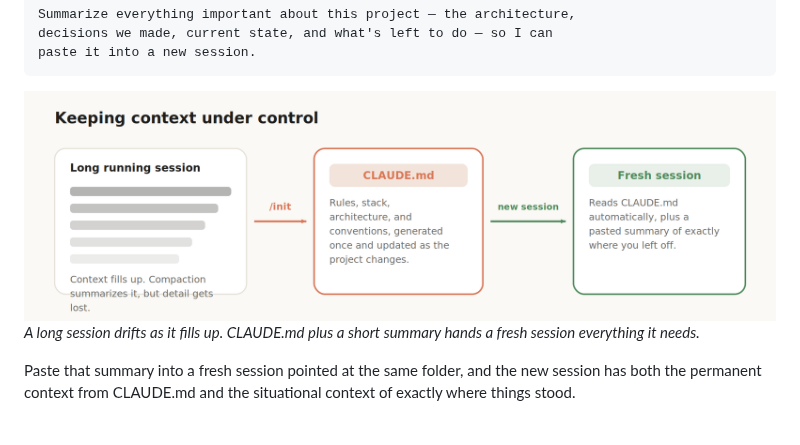
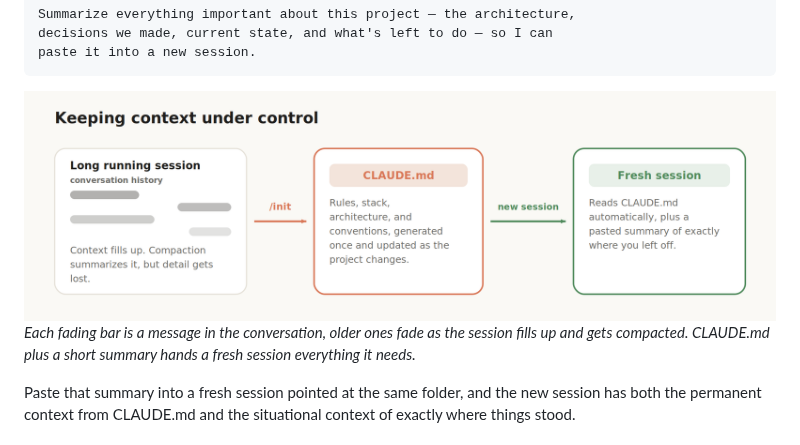
Before and after one commit to krutishah45/CSC575-SER375-AI-Driven-Software-Engineering, a Markdown page: README.md, the part around the change. Drawn GitHub-style; pictures changed too: images/d05_claude_md.png (deleted), images/d05_claude_md_v2.png (added).

Commit message:
Make the long-running-session illustration literal (chat bubbles instead of abstract bars), fix caption overflowing past the card border

````diff
--- a/README.md
+++ b/README.md
@@ -142,8 +142,8 @@ decisions we made, current state, and what's left to do — so I can
 paste it into a new session.
 ```
 
-![Keeping context under control with CLAUDE.md](images/d05_claude_md.png)
-*A long session drifts as it fills up. CLAUDE.md plus a short summary hands a fresh session everything it needs.*
+![Keeping context under control with CLAUDE.md](images/d05_claude_md_v2.png)
+*Each fading bar is a message in the conversation, older ones fade as the session fills up and gets compacted. CLAUDE.md plus a short summary hands a fresh session everything it needs.*
 
 Paste that summary into a fresh session pointed at the same folder, and the new session has both the permanent context from CLAUDE.md and the situational context of exactly where things stood.
 
````
